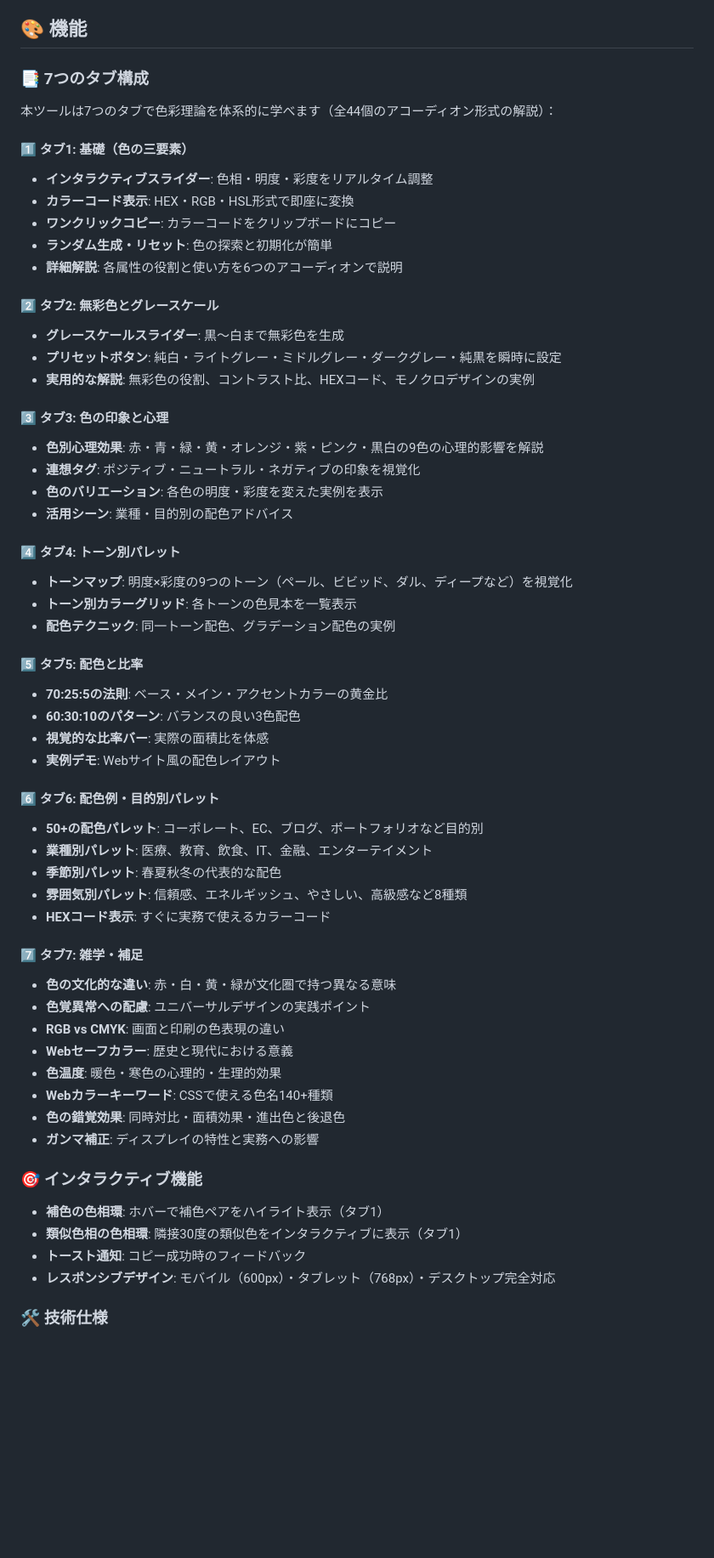
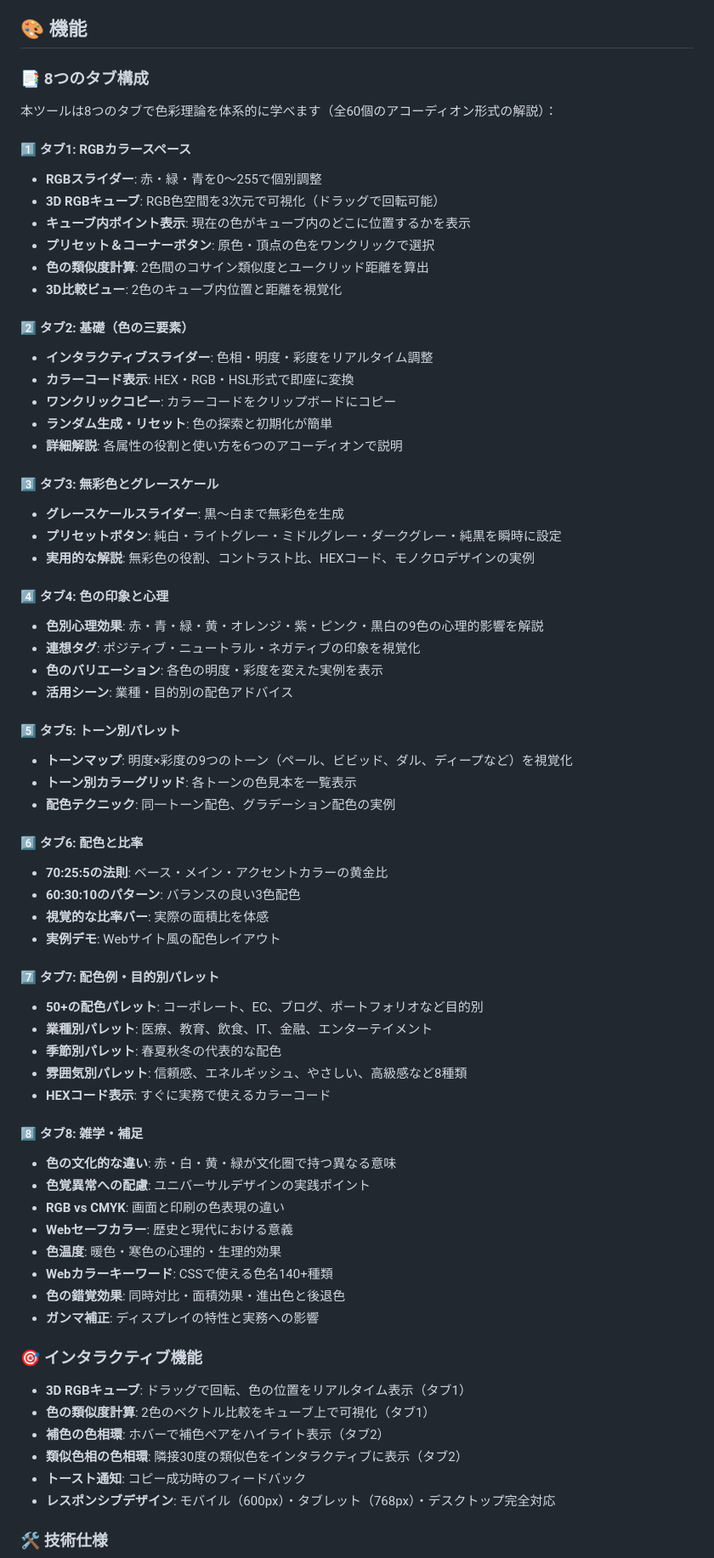
Before and after one commit to ipusiron/color-hack-box, a Markdown page: README.md, the part around one of its changes. Shown at 85% size. Drawn GitHub-style; blank space fills up the shorter version.

Commit message:
最新機能に対応

```diff
--- a/README.md
+++ b/README.md
@@ -121,47 +122,55 @@ WCAGガイドラインに準拠したWebサイト制作において、テキス
 
 ## 🎨 機能
 
-### 📑 7つのタブ構成
+### 📑 8つのタブ構成
 
-本ツールは7つのタブで色彩理論を体系的に学べます（全44個のアコーディオン形式の解説）：
+本ツールは8つのタブで色彩理論を体系的に学べます（全60個のアコーディオン形式の解説）：
 
-#### 1️⃣ タブ1: 基礎（色の三要素）
+#### 1️⃣ タブ1: RGBカラースペース
+- **RGBスライダー**: 赤・緑・青を0〜255で個別調整
+- **3D RGBキューブ**: RGB色空間を3次元で可視化（ドラッグで回転可能）
+- **キューブ内ポイント表示**: 現在の色がキューブ内のどこに位置するかを表示
+- **プリセット＆コーナーボタン**: 原色・頂点の色をワンクリックで選択
+- **色の類似度計算**: 2色間のコサイン類似度とユークリッド距離を算出
+- **3D比較ビュー**: 2色のキューブ内位置と距離を視覚化
+
+#### 2️⃣ タブ2: 基礎（色の三要素）
 - **インタラクティブスライダー**: 色相・明度・彩度をリアルタイム調整
 - **カラーコード表示**: HEX・RGB・HSL形式で即座に変換
 - **ワンクリックコピー**: カラーコードをクリップボードにコピー
 - **ランダム生成・リセット**: 色の探索と初期化が簡単
 - **詳細解説**: 各属性の役割と使い方を6つのアコーディオンで説明
 
-#### 2️⃣ タブ2: 無彩色とグレースケール
+#### 3️⃣ タブ3: 無彩色とグレースケール
 - **グレースケールスライダー**: 黒〜白まで無彩色を生成
 - **プリセットボタン**: 純白・ライトグレー・ミドルグレー・ダークグレー・純黒を瞬時に設定
 - **実用的な解説**: 無彩色の役割、コントラスト比、HEXコード、モノクロデザインの実例
 
-#### 3️⃣ タブ3: 色の印象と心理
+#### 4️⃣ タブ4: 色の印象と心理
 - **色別心理効果**: 赤・青・緑・黄・オレンジ・紫・ピンク・黒白の9色の心理的影響を解説
 - **連想タグ**: ポジティブ・ニュートラル・ネガティブの印象を視覚化
 - **色のバリエーション**: 各色の明度・彩度を変えた実例を表示
 - **活用シーン**: 業種・目的別の配色アドバイス
 
-#### 4️⃣ タブ4: トーン別パレット
+#### 5️⃣ タブ5: トーン別パレット
 - **トーンマップ**: 明度×彩度の9つのトーン（ペール、ビビッド、ダル、ディープなど）を視覚化
 - **トーン別カラーグリッド**: 各トーンの色見本を一覧表示
 - **配色テクニック**: 同一トーン配色、グラデーション配色の実例
 
-#### 5️⃣ タブ5: 配色と比率
+#### 6️⃣ タブ6: 配色と比率
 - **70:25:5の法則**: ベース・メイン・アクセントカラーの黄金比
 - **60:30:10のパターン**: バランスの良い3色配色
 - **視覚的な比率バー**: 実際の面積比を体感
 - **実例デモ**: Webサイト風の配色レイアウト
 
-#### 6️⃣ タブ6: 配色例・目的別パレット
+#### 7️⃣ タブ7: 配色例・目的別パレット
 - **50+の配色パレット**: コーポレート、EC、ブログ、ポートフォリオなど目的別
 - **業種別パレット**: 医療、教育、飲食、IT、金融、エンターテイメント
 - **季節別パレット**: 春夏秋冬の代表的な配色
 - **雰囲気別パレット**: 信頼感、エネルギッシュ、やさしい、高級感など8種類
 - **HEXコード表示**: すぐに実務で使えるカラーコード
 
-#### 7️⃣ タブ7: 雑学・補足
+#### 8️⃣ タブ8: 雑学・補足
 - **色の文化的な違い**: 赤・白・黄・緑が文化圏で持つ異なる意味
 - **色覚異常への配慮**: ユニバーサルデザインの実践ポイント
 - **RGB vs CMYK**: 画面と印刷の色表現の違い
@@ -173,8 +182,10 @@ WCAGガイドラインに準拠したWebサイト制作において、テキス
 
 ### 🎯 インタラクティブ機能
 
-- **補色の色相環**: ホバーで補色ペアをハイライト表示（タブ1）
-- **類似色相の色相環**: 隣接30度の類似色をインタラクティブに表示（タブ1）
+- **3D RGBキューブ**: ドラッグで回転、色の位置をリアルタイム表示（タブ1）
+- **色の類似度計算**: 2色のベクトル比較をキューブ上で可視化（タブ1）
+- **補色の色相環**: ホバーで補色ペアをハイライト表示（タブ2）
+- **類似色相の色相環**: 隣接30度の類似色をインタラクティブに表示（タブ2）
 - **トースト通知**: コピー成功時のフィードバック
 - **レスポンシブデザイン**: モバイル（600px）・タブレット（768px）・デスクトップ完全対応
 
```
Also changed, not shown: other parts of README.md (+5 -3 lines).
